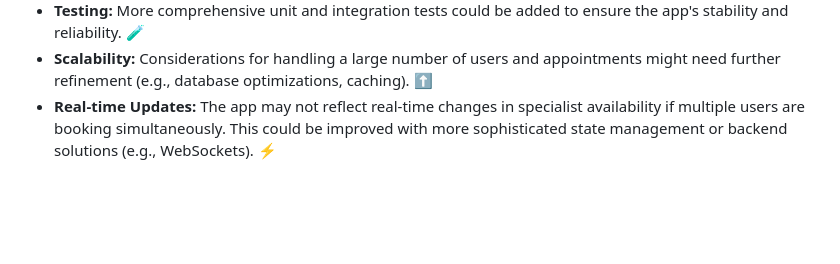
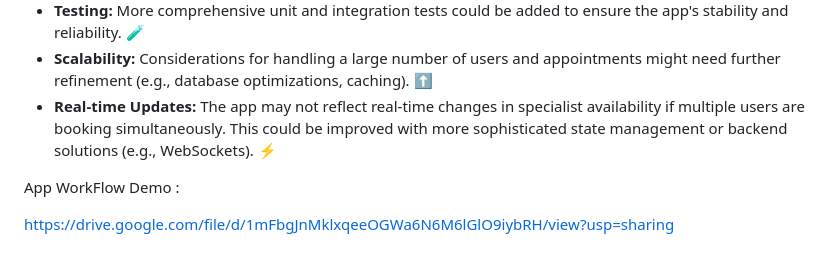
Before and after one commit to Aslmmon/ServiceReservationApp, a Markdown page: README.md, the part around the change. Rendered like a GitHub page; blank space fills up the shorter version.

```diff
--- a/README.md
+++ b/README.md
@@ -123,3 +123,7 @@ One feature that could significantly enhance the booking experience is **interac
 * **Testing:** More comprehensive unit and integration tests could be added to ensure the app's stability and reliability. 🧪
 * **Scalability:** Considerations for handling a large number of users and appointments might need further refinement (e.g., database optimizations, caching). ⬆️
 * **Real-time Updates:** The app may not reflect real-time changes in specialist availability if multiple users are booking simultaneously. This could be improved with more sophisticated state management or backend solutions (e.g., WebSockets). ⚡
+
+App WorkFlow Demo :
+
+https://drive.google.com/file/d/1mFbgJnMklxqeeOGWa6N6M6lGlO9iybRH/view?usp=sharing
```
